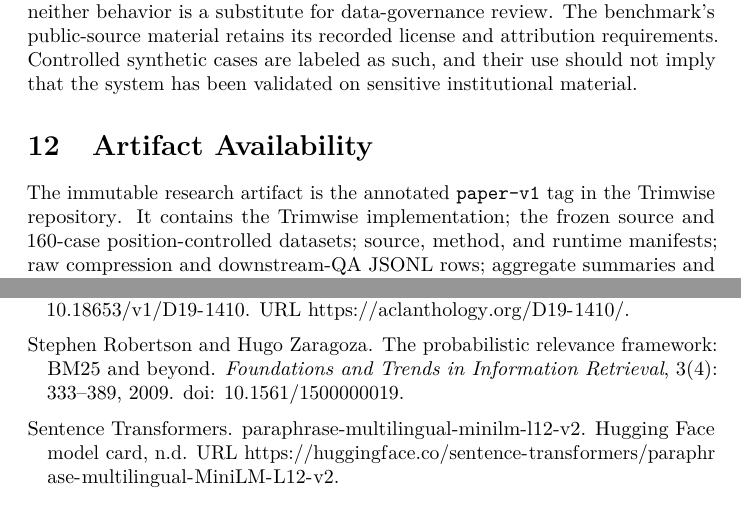
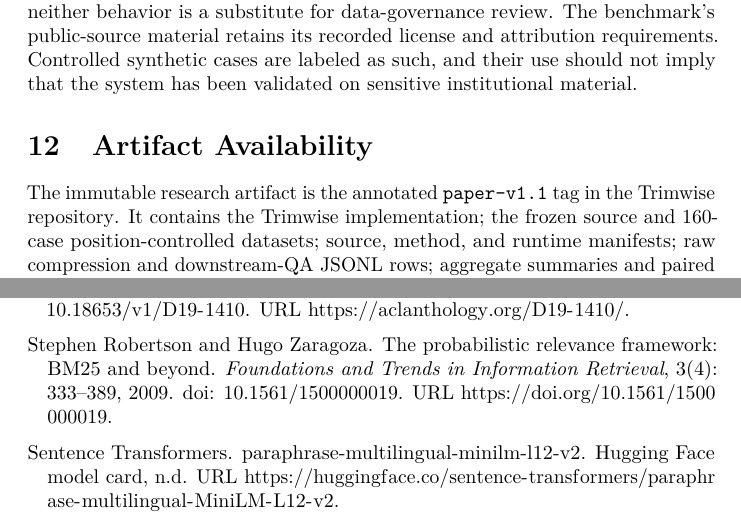
Before and after one commit to tenwritehq/trimwise, a LaTeX paper (assets/paper/latex/main.tex, which reads assets/paper/references.bib): two parts of pages 37 and 44 of 44, joined at a grey line, cut so that both start at the same text. Compiled offline with pdfLaTeX.

Commit message:
paper: render BM25 and RRF ref links.

```diff
--- a/assets/paper/latex/main.tex
+++ b/assets/paper/latex/main.tex
@@ -2006,7 +2006,7 @@ system has been validated on sensitive institutional material.
 \section{Artifact Availability}\label{artifact-availability}
 
 The immutable research artifact is the annotated
-\href{https://github.com/tenwritehq/trimwise/tree/paper-v1}{\texttt{paper-v1}
+\href{https://github.com/tenwritehq/trimwise/tree/paper-v1.1}{\texttt{paper-v1.1}
 tag in the Trimwise repository}. It contains the Trimwise implementation; the
 frozen source and 160-case position-controlled
 datasets; source, method, and runtime manifests; raw compression and
--- a/assets/paper/references.bib
+++ b/assets/paper/references.bib
@@ -14,7 +14,8 @@
   number = {4},
   pages = {333--389},
   year = {2009},
-  doi = {10.1561/1500000019}
+  doi = {10.1561/1500000019},
+  url = {https://doi.org/10.1561/1500000019}
 }
 
 @inproceedings{reimers-gurevych-2019-sentence,
@@ -51,7 +52,8 @@
   booktitle = {Proceedings of the 32nd International ACM SIGIR Conference on Research and Development in Information Retrieval},
   pages = {758--759},
   year = {2009},
-  doi = {10.1145/1571941.1572114}
+  doi = {10.1145/1571941.1572114},
+  url = {https://doi.org/10.1145/1571941.1572114}
 }
 
 @inproceedings{goldstein-carbonell-1998-mmr,
```
